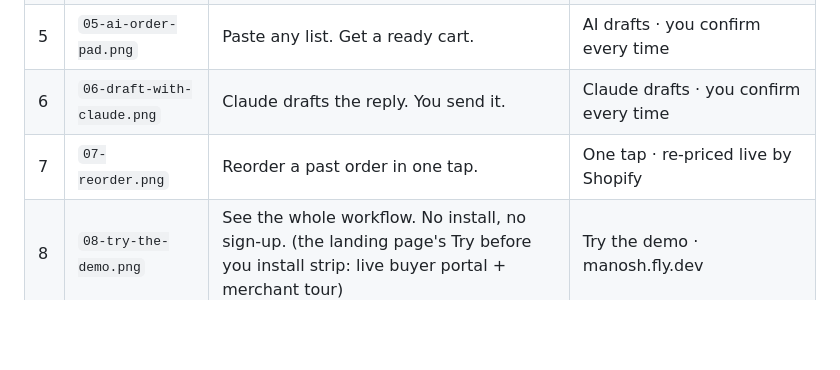
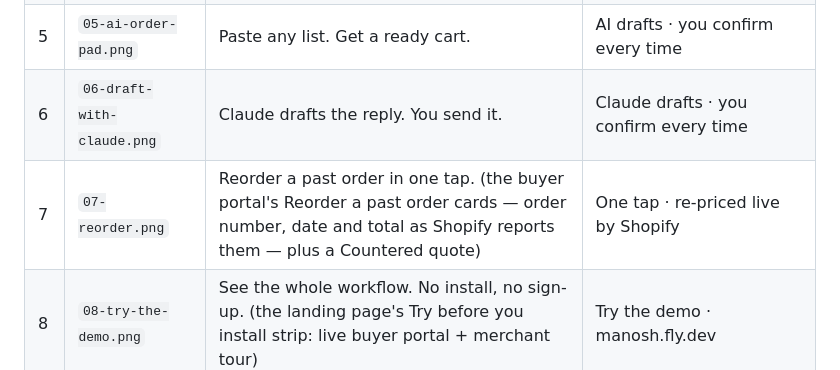
Before and after one commit to abdelrahmaneltayep/manosh, a Markdown page: SUBMISSION-KIT.md, the part around the change. Rendered like a GitHub page; blank space fills up the shorter version.

Commit message:
docs(listing): slide 7 now shows the buyer portal's reorder cards
Co-Authored-By: Claude Fable 5.1 <noreply@anthropic.com>
Claude-Session: https://claude.ai/code/session_01FaUhejZbZPE4qaWmPoRZ3A

```diff
--- a/SUBMISSION-KIT.md
+++ b/SUBMISSION-KIT.md
@@ -168,7 +168,7 @@ Generated from `shots.html`; no pricing and no outcome claims in any frame.
 | 4 | `04-buyer-accept.png` | Buyers accept quotes with no login. | Passwordless · one tap to accept |
 | 5 | `05-ai-order-pad.png` | Paste any list. Get a ready cart. | AI drafts · you confirm every time |
 | 6 | `06-draft-with-claude.png` | Claude drafts the reply. You send it. | Claude drafts · you confirm every time |
-| 7 | `07-reorder.png` | Reorder a past order in one tap. | One tap · re-priced live by Shopify |
+| 7 | `07-reorder.png` | Reorder a past order in one tap. (the buyer portal's Reorder a past order cards — order number, date and total as Shopify reports them — plus a Countered quote) | One tap · re-priced live by Shopify |
 | 8 | `08-try-the-demo.png` | See the whole workflow. No install, no sign-up. (the landing page's Try before you install strip: live buyer portal + merchant tour) | Try the demo · manosh.fly.dev |
 | 9 | `09-draft-order.png` | Accept becomes a real Shopify draft order. (Shopify admin, Orders → Drafts: #D205, PO-DEMO-1042, Net 30, tax and total from Shopify) | Priced by Shopify · a real draft order |
 
```
